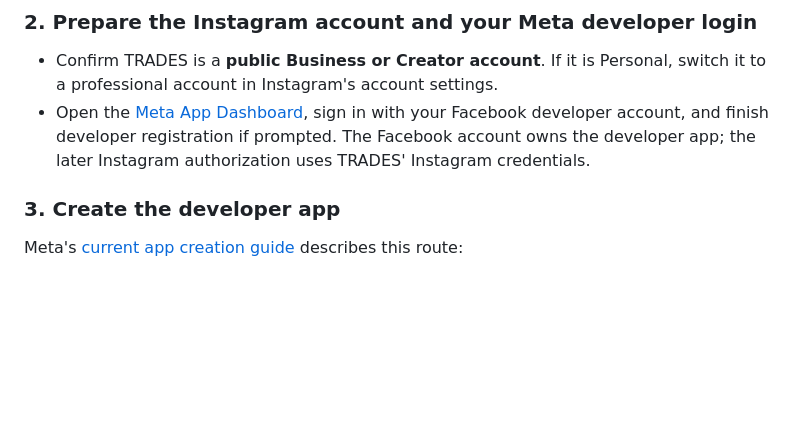
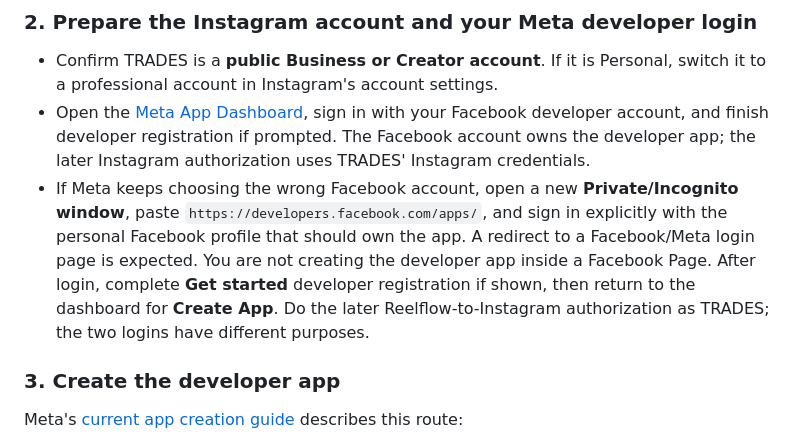
Before and after one commit to palermostest25/reelflow, a Markdown page: README.md, the part around the change. Rendered like a GitHub page; blank space fills up the shorter version.

Commit message:
Clarify developer login and wrong-account recovery in setup guide

```diff
--- a/README.md
+++ b/README.md
@@ -67,6 +67,7 @@ Keep `PUBLIC_URL` as an origin: no extra path or trailing slash. Open the app th
 
 - Confirm TRADES is a **public Business or Creator account**. If it is Personal, switch it to a professional account in Instagram's account settings.
 - Open the [Meta App Dashboard](https://developers.facebook.com/apps/), sign in with your Facebook developer account, and finish developer registration if prompted. The Facebook account owns the developer app; the later Instagram authorization uses TRADES' Instagram credentials.
+- If Meta keeps choosing the wrong Facebook account, open a new **Private/Incognito window**, paste `https://developers.facebook.com/apps/`, and sign in explicitly with the personal Facebook profile that should own the app. A redirect to a Facebook/Meta login page is expected. You are not creating the developer app inside a Facebook Page. After login, complete **Get started** developer registration if shown, then return to the dashboard for **Create App**. Do the later Reelflow-to-Instagram authorization as TRADES; the two logins have different purposes.
 
 ### 3. Create the developer app
 
```
